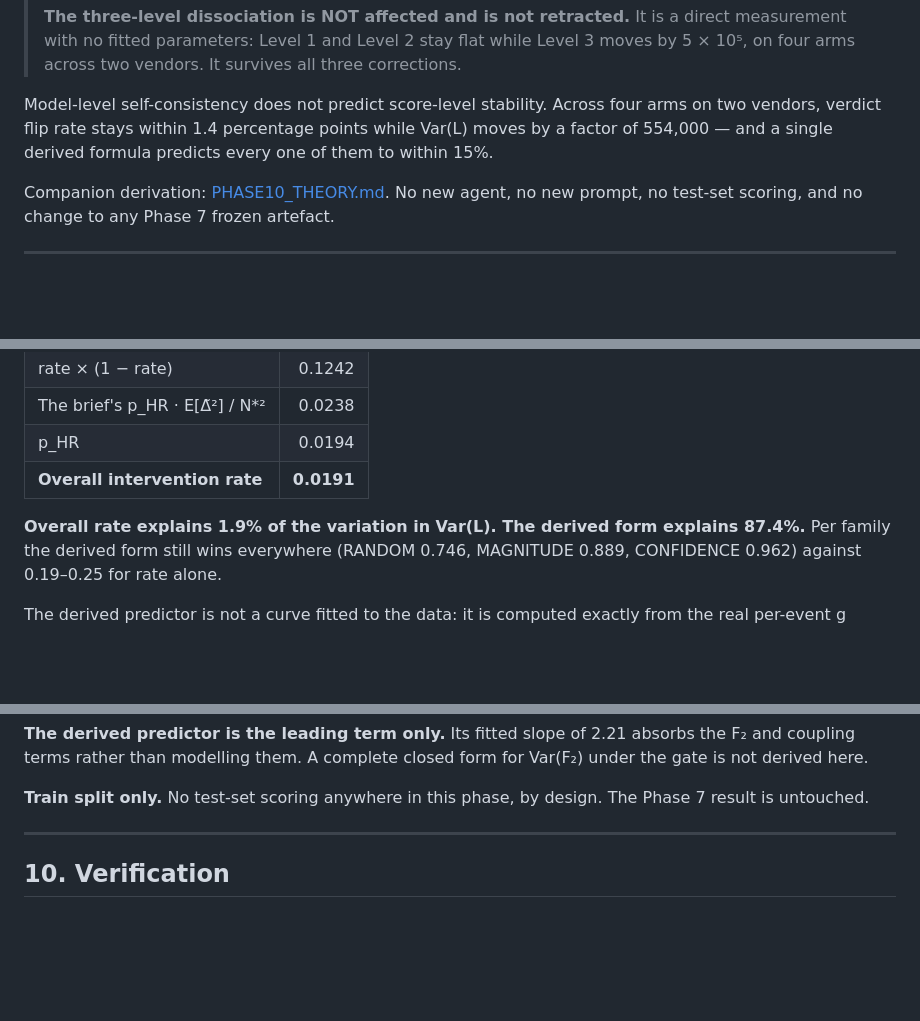
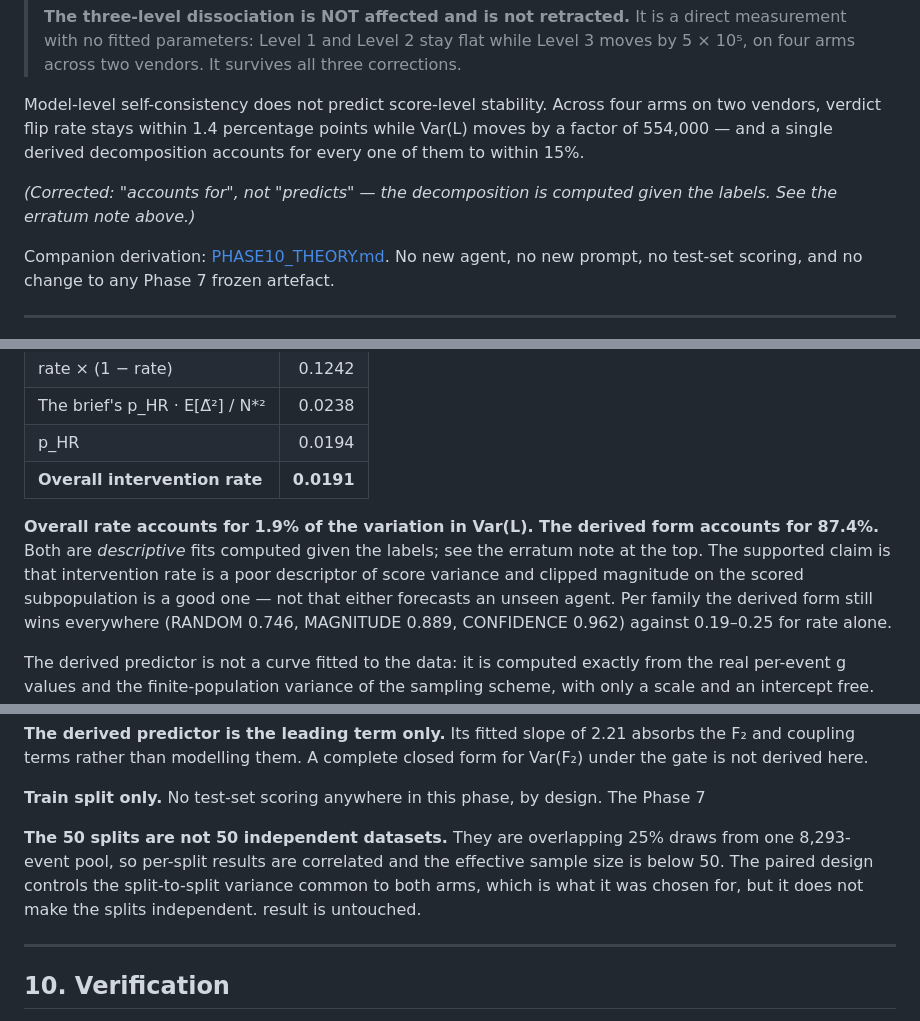
Before and after one commit to NitinTheGreat/conjunction-triage-agent, a Markdown page: docs/PHASE10_REPORT.md, 3 parts joined by grey strips. Rendered like a GitHub page; blank space fills up the shorter version.

Commit message:
phase11.15: correct the remaining Phase 10 wording -- accounts for, not predicts
The erratum banner named three corrections; two of them were still contradicted by the body
text underneath it. The opening claim said a derived formula 'predicts' every arm and the
results section said the predictors 'explain' the variance, both of which assert forecasting
skill the fit does not have -- it is computed from ground-truth intervention errors and the
observed mean F2, with scale and intercept fitted to the same runs.

Also adds the missing splits caveat to the limitations: 50 overlapping 25% draws from one
8,293-event pool are correlated, and the effective sample size is below 50.

A banner that a document then contradicts is worse than no banner.

```diff
--- a/docs/PHASE10_REPORT.md
+++ b/docs/PHASE10_REPORT.md
@@ -19,7 +19,10 @@
 
 Model-level self-consistency does not predict score-level stability. Across four arms on two
 vendors, verdict flip rate stays within 1.4 percentage points while Var(L) moves by a factor
-of 554,000 — and a single derived formula predicts every one of them to within 15%.
+of 554,000 — and a single derived decomposition accounts for every one of them to within 15%.
+
+*(Corrected: "accounts for", not "predicts" — the decomposition is computed given the
+labels. See the erratum note above.)*
 
 Companion derivation: [PHASE10_THEORY.md](PHASE10_THEORY.md). No new agent, no new prompt,
 no test-set scoring, and no change to any Phase 7 frozen artefact.
@@ -172,7 +175,11 @@ OLS of measured Var(L) on each candidate, pooled over all three families:
 | p_HR | 0.0194 |
 | **Overall intervention rate** | **0.0191** |
 
-**Overall rate explains 1.9% of the variation in Var(L). The derived form explains 87.4%.**
+**Overall rate accounts for 1.9% of the variation in Var(L). The derived form accounts for 87.4%.**
+Both are *descriptive* fits computed given the labels; see the erratum note at the top.
+The supported claim is that intervention rate is a poor descriptor of score variance and
+clipped magnitude on the scored subpopulation is a good one — not that either forecasts
+an unseen agent.
 Per family the derived form still wins everywhere (RANDOM 0.746, MAGNITUDE 0.889,
 CONFIDENCE 0.962) against 0.19–0.25 for rate alone.
 
@@ -442,6 +449,11 @@ and coupling terms rather than modelling them. A complete closed form for Var(F
 gate is not derived here.
 
 **Train split only.** No test-set scoring anywhere in this phase, by design. The Phase 7
+
+**The 50 splits are not 50 independent datasets.** They are overlapping 25% draws from
+one 8,293-event pool, so per-split results are correlated and the effective sample size
+is below 50. The paired design controls the split-to-split variance common to both arms,
+which is what it was chosen for, but it does not make the splits independent.
 result is untouched.
 
 ---
```
